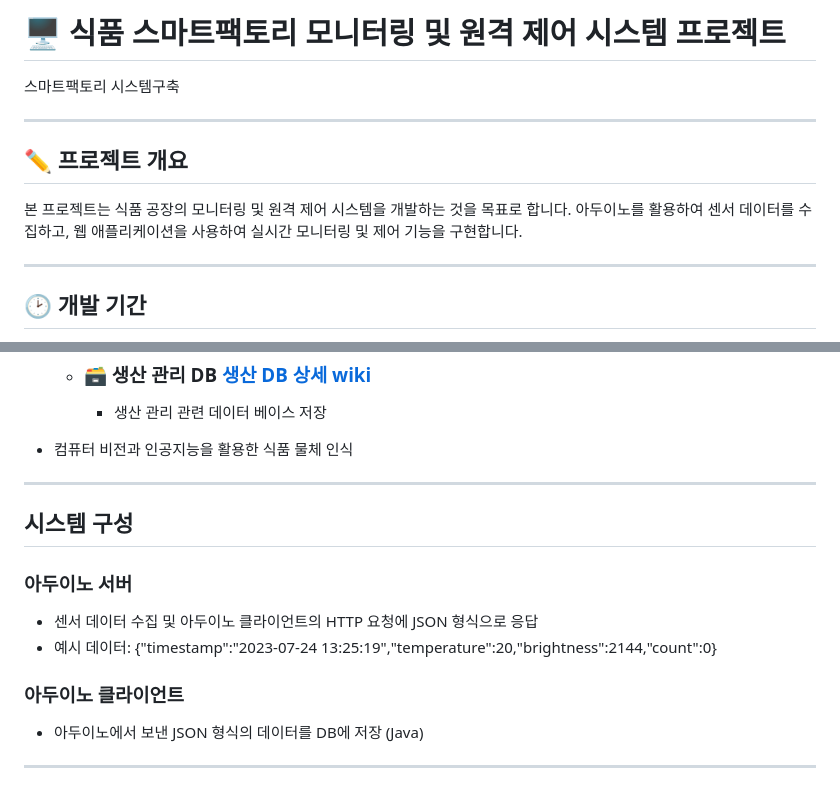
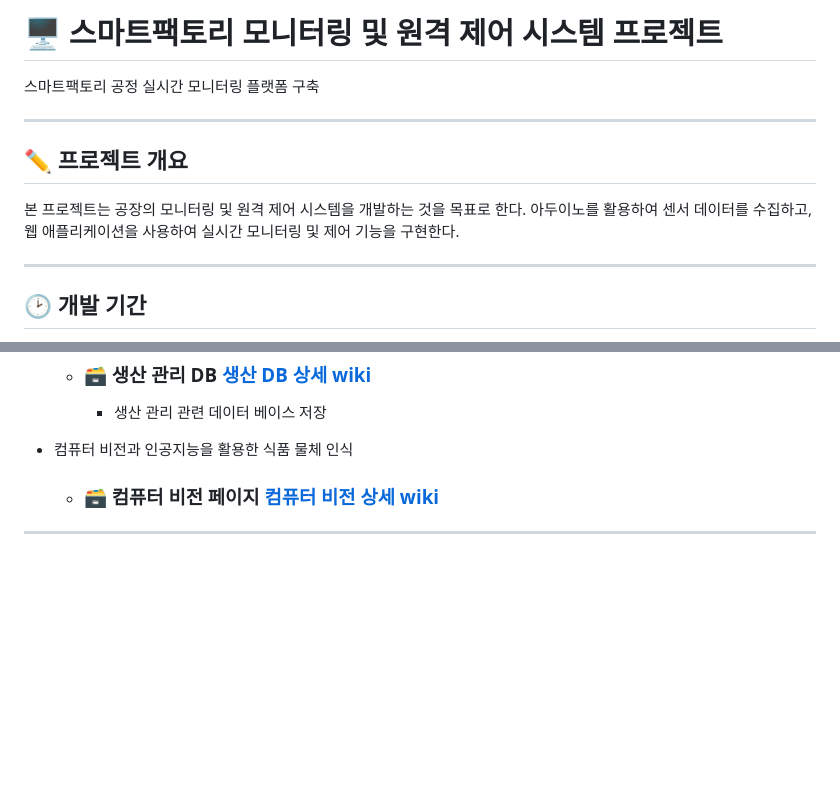
Before and after one commit to KEB-SmartFactory-Project-Group3/SmartFactory-Project, a Markdown page: README.md, 2 parts joined by grey strips. GitHub-like rendering; blank space fills up the shorter version.

```diff
--- a/README.md
+++ b/README.md
@@ -1,9 +1,9 @@
-# 🖥️ 식품 스마트팩토리 모니터링 및 원격 제어 시스템 프로젝트
-스마트팩토리 시스템구축
+# 🖥️ 스마트팩토리 모니터링 및 원격 제어 시스템 프로젝트
+스마트팩토리 공정 실시간 모니터링 플랫폼 구축
 
 ---
 ## ✏️ 프로젝트 개요
-본 프로젝트는 식품 공장의 모니터링 및 원격 제어 시스템을 개발하는 것을 목표로 합니다. 아두이노를 활용하여 센서 데이터를 수집하고, 웹 애플리케이션을 사용하여 실시간 모니터링 및 제어 기능을 구현합니다.
+본 프로젝트는 공장의 모니터링 및 원격 제어 시스템을 개발하는 것을 목표로 한다. 아두이노를 활용하여 센서 데이터를 수집하고, 웹 애플리케이션을 사용하여 실시간 모니터링 및 제어 기능을 구현한다.
 
 ---
 ## 🕑 개발 기간
@@ -71,13 +71,5 @@
   - ### 🗃️ 생산 관리 DB [생산 DB 상세 wiki](https://github.com/KEB-SmartFactory-Project-Group3/SmartFactory-Project/wiki/기능(생산관리-DB))
     - 생산 관리 관련 데이터 베이스 저장
 - 컴퓨터 비전과 인공지능을 활용한 식품 물체 인식
-
+  - ### 🗃️ 컴퓨터 비전 페이지 [컴퓨터 비전 상세 wiki](https://github.com/KEB-SmartFactory-Project-Group3/SmartFactory-Project/wiki/컴퓨터-바전)
 ---
-## 시스템 구성
-### 아두이노 서버
-- 센서 데이터 수집 및 아두이노 클라이언트의 HTTP 요청에 JSON 형식으로 응답
-- 예시 데이터: {"timestamp":"2023-07-24 13:25:19","temperature":20,"brightness":2144,"count":0}
-### 아두이노 클라이언트
-- 아두이노에서 보낸 JSON 형식의 데이터를 DB에 저장 (Java)
-
----
```
